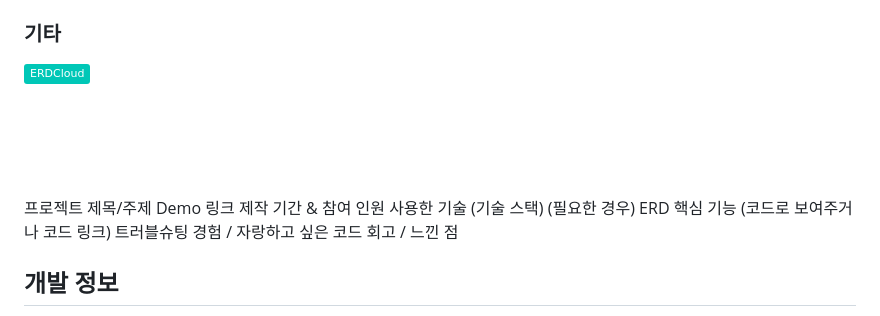
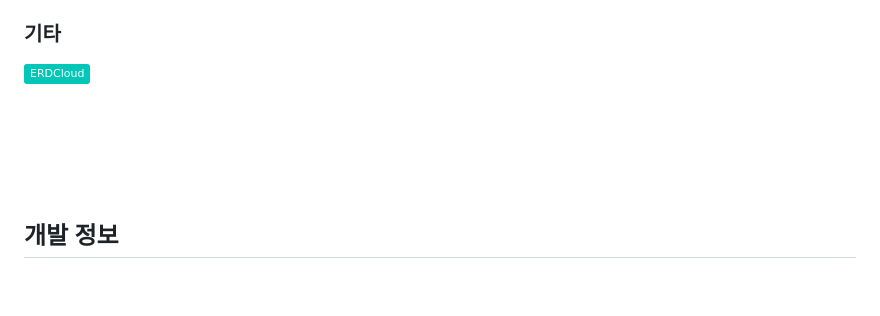
Before and after one commit to tkcheon/GlobalIT_mini2, a Markdown page: README.md, the part around the change. GitHub-like rendering; badges without logos; blank space fills up the shorter version.

```diff
--- a/README.md
+++ b/README.md
@@ -49,14 +49,6 @@
 <br>
 <br>
 
-프로젝트 제목/주제
-Demo 링크
-제작 기간 & 참여 인원
-사용한 기술 (기술 스택)
-(필요한 경우) ERD
-핵심 기능 (코드로 보여주거나 코드 링크)
-트러블슈팅 경험 / 자랑하고 싶은 코드
-회고 / 느낀 점
 
 ## 개발 정보
 global IT(글로벌 아이티)<br>
```
